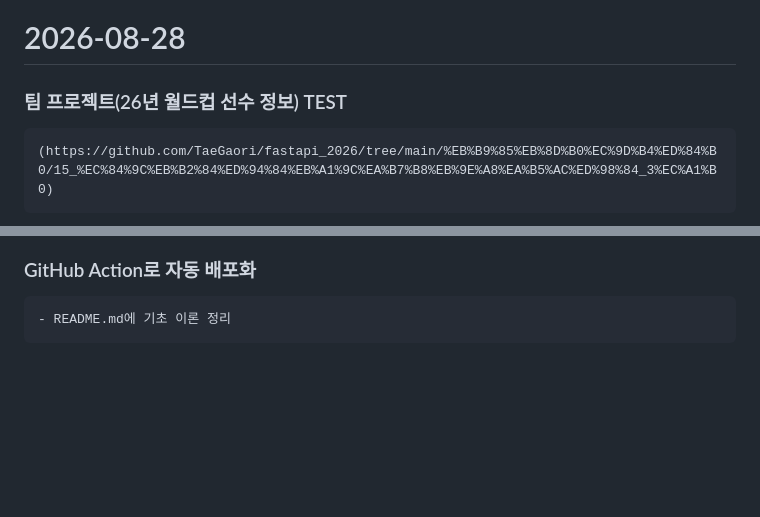
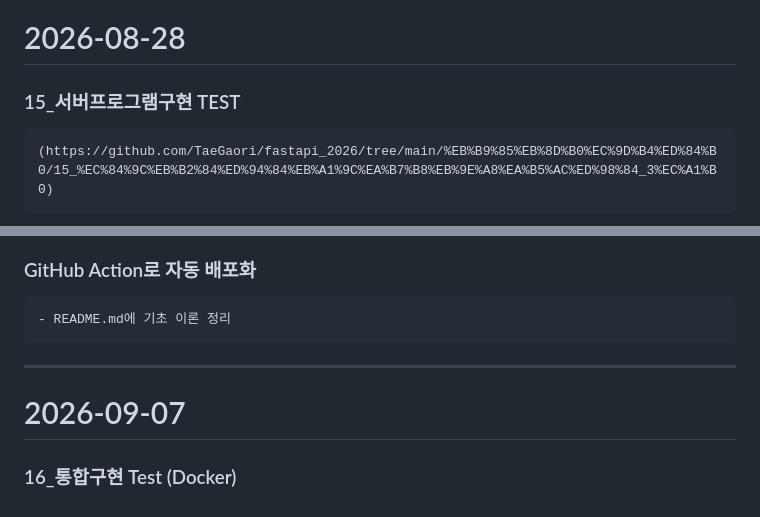
Before and after one commit to seokssaem/bigdata-2026, a Markdown page: 학습 일지/daily-log.md, 2 parts joined by grey strips. Drawn GitHub-style; blank space fills up the shorter version.

Commit message:
9월 7일

```diff
--- a/학습 일지/daily-log.md
+++ b/학습 일지/daily-log.md
@@ -696,7 +696,7 @@
 ---
 
 # 2026-08-28
-### 팀 프로젝트(26년 월드컵 선수 정보) TEST
+### 15_서버프로그램구현 TEST
 
     (https://github.com/TaeGaori/fastapi_2026/tree/main/%EB%B9%85%EB%8D%B0%EC%9D%B4%ED%84%B0/15_%EC%84%9C%EB%B2%84%ED%94%84%EB%A1%9C%EA%B7%B8%EB%9E%A8%EA%B5%AC%ED%98%84_3%EC%A1%B0)
 
@@ -737,3 +737,8 @@
 
 ### GitHub Action로 자동 배포화
     - README.md에 기초 이론 정리
+
+---
+
+# 2026-09-07
+### 16_통합구현 Test (Docker)
```
